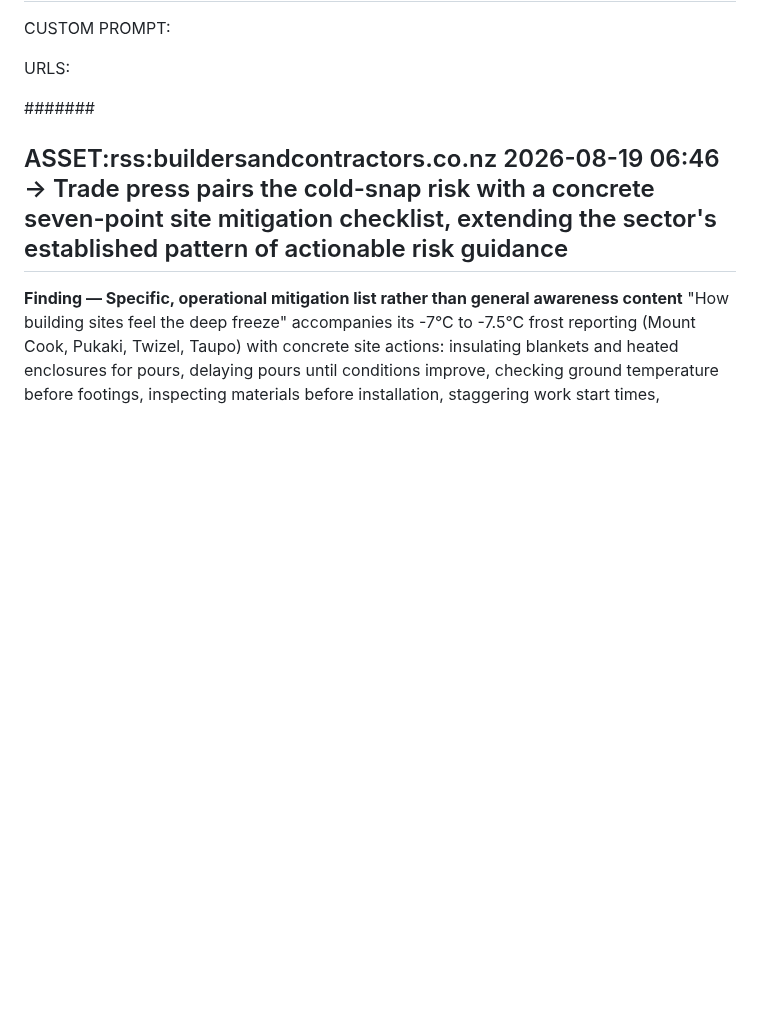
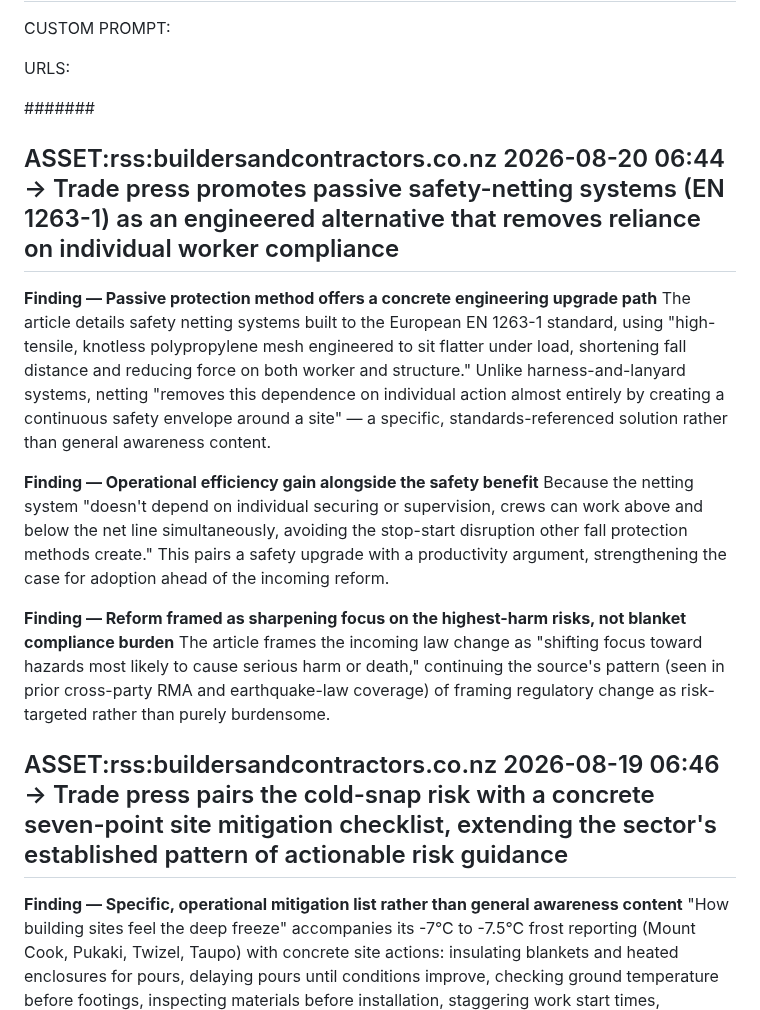
Before and after one commit to jayreck996/md-redwolf, a Markdown page: could/ANALYSIS-ASSET-2026Q3.md, the part around the change. GitHub-like rendering; blank space fills up the shorter version.

Commit message:
ts-web-update: could/ANALYSIS-ASSET-2026Q3.md

```diff
--- a/could/ANALYSIS-ASSET-2026Q3.md
+++ b/could/ANALYSIS-ASSET-2026Q3.md
@@ -15,6 +15,16 @@ CUSTOM PROMPT:
 URLS:
 
 ####### <!-- ANCHOR MARKER - ADD ALL NEW ASSET ENTRIES DIRECTLY BELOW THIS LINE, NEVER DELETE OR EDIT PREVIOUS ASSET ENTRIES-->
+## ASSET:rss:buildersandcontractors.co.nz 2026-08-20 06:44 → Trade press promotes passive safety-netting systems (EN 1263-1) as an engineered alternative that removes reliance on individual worker compliance
+
+**Finding — Passive protection method offers a concrete engineering upgrade path**
+The article details safety netting systems built to the European EN 1263-1 standard, using "high-tensile, knotless polypropylene mesh engineered to sit flatter under load, shortening fall distance and reducing force on both worker and structure." Unlike harness-and-lanyard systems, netting "removes this dependence on individual action almost entirely by creating a continuous safety envelope around a site" — a specific, standards-referenced solution rather than general awareness content.
+
+**Finding — Operational efficiency gain alongside the safety benefit**
+Because the netting system "doesn't depend on individual securing or supervision, crews can work above and below the net line simultaneously, avoiding the stop-start disruption other fall protection methods create." This pairs a safety upgrade with a productivity argument, strengthening the case for adoption ahead of the incoming reform.
+
+**Finding — Reform framed as sharpening focus on the highest-harm risks, not blanket compliance burden**
+The article frames the incoming law change as "shifting focus toward hazards most likely to cause serious harm or death," continuing the source's pattern (seen in prior cross-party RMA and earthquake-law coverage) of framing regulatory change as risk-targeted rather than purely burdensome.
 ## ASSET:rss:buildersandcontractors.co.nz 2026-08-19 06:46 → Trade press pairs the cold-snap risk with a concrete seven-point site mitigation checklist, extending the sector's established pattern of actionable risk guidance
 
 **Finding — Specific, operational mitigation list rather than general awareness content**
```
